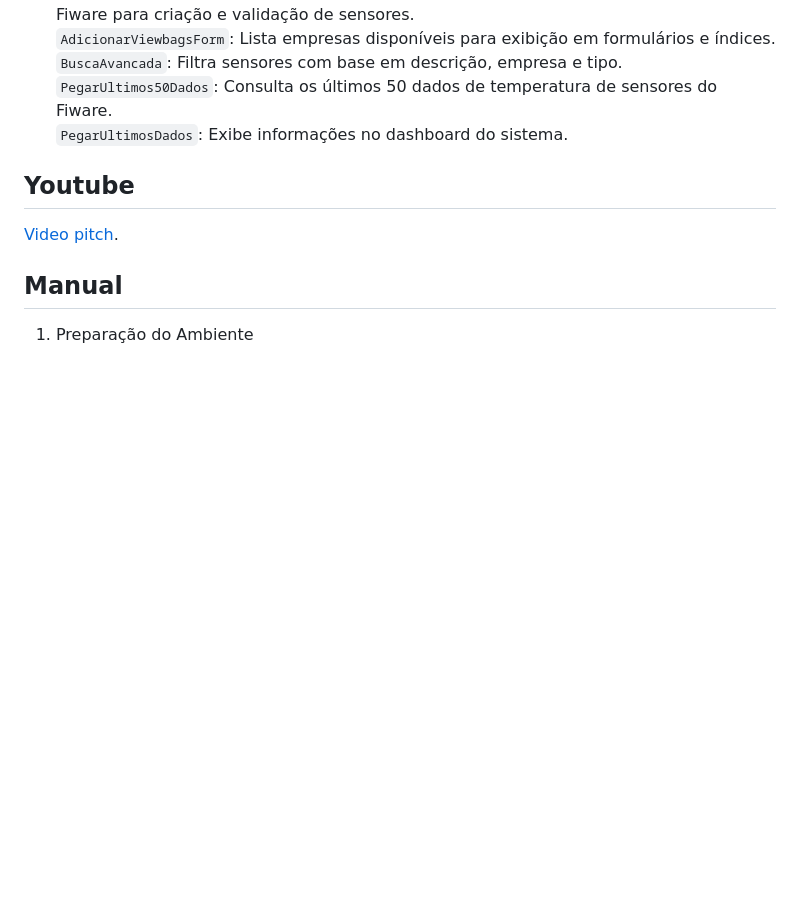
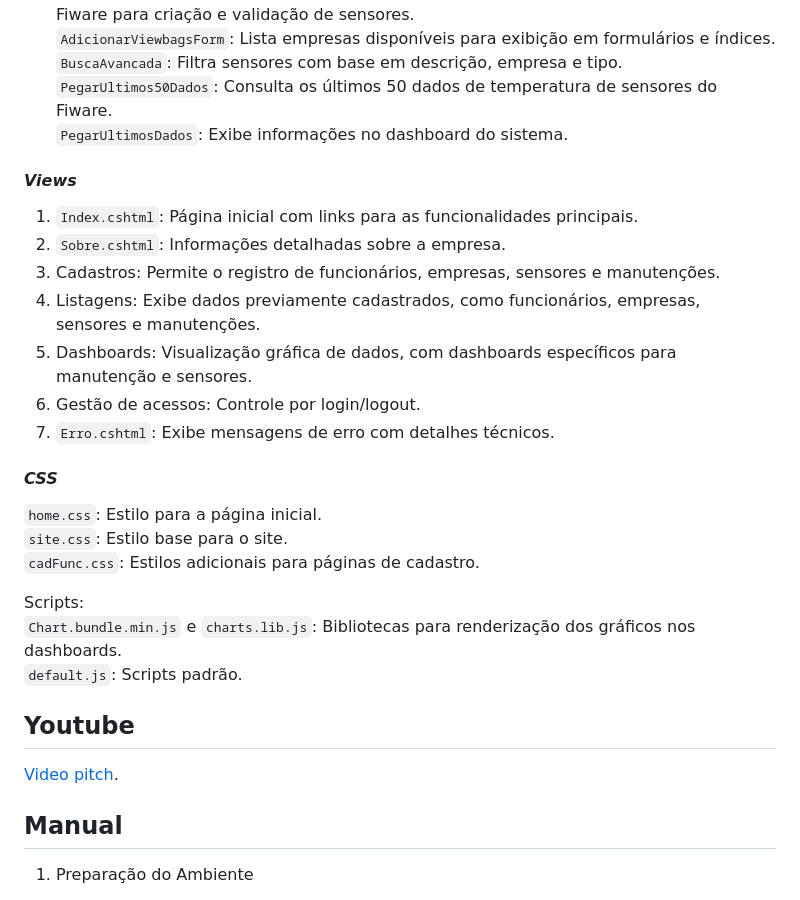
Before and after one commit to Lucas-O-S/PBL-EC5, a Markdown page: README.md, the part around the change. GitHub-like rendering; blank space fills up the shorter version.

Commit message:
Update README.md
Adicionar resumo de Views

````diff
--- a/README.md
+++ b/README.md
@@ -768,7 +768,23 @@
 ```PegarUltimos50Dados```: Consulta os últimos 50 dados de temperatura de sensores do Fiware. <br>
 ```PegarUltimosDados```: Exibe informações no dashboard do sistema.<br>
 
+#### *Views*<br>
+1. ```Index.cshtml```: Página inicial com links para as funcionalidades principais. <br>
+2. ```Sobre.cshtml```: Informações detalhadas sobre a empresa.<br>
+3. Cadastros: Permite o registro de funcionários, empresas, sensores e manutenções. <br>
+4. Listagens: Exibe dados previamente cadastrados, como funcionários, empresas, sensores e manutenções.<br>
+5. Dashboards: Visualização gráfica de dados, com dashboards específicos para manutenção e sensores.<br>
+6. Gestão de acessos: Controle por login/logout.<br>
+7. ```Erro.cshtml```: Exibe mensagens de erro com detalhes técnicos.<br>
 
+#### *CSS*<br>
+```home.css```: Estilo para a página inicial.<br>
+```site.css```: Estilo base para o site.<br>
+```cadFunc.css```: Estilos adicionais para páginas de cadastro.<br>
+
+Scripts:<br>
+```Chart.bundle.min.js``` e ```charts.lib.js```: Bibliotecas para renderização dos gráficos nos dashboards.<br>
+```default.js```: Scripts padrão.<br>
 
 
 ## Youtube
````
